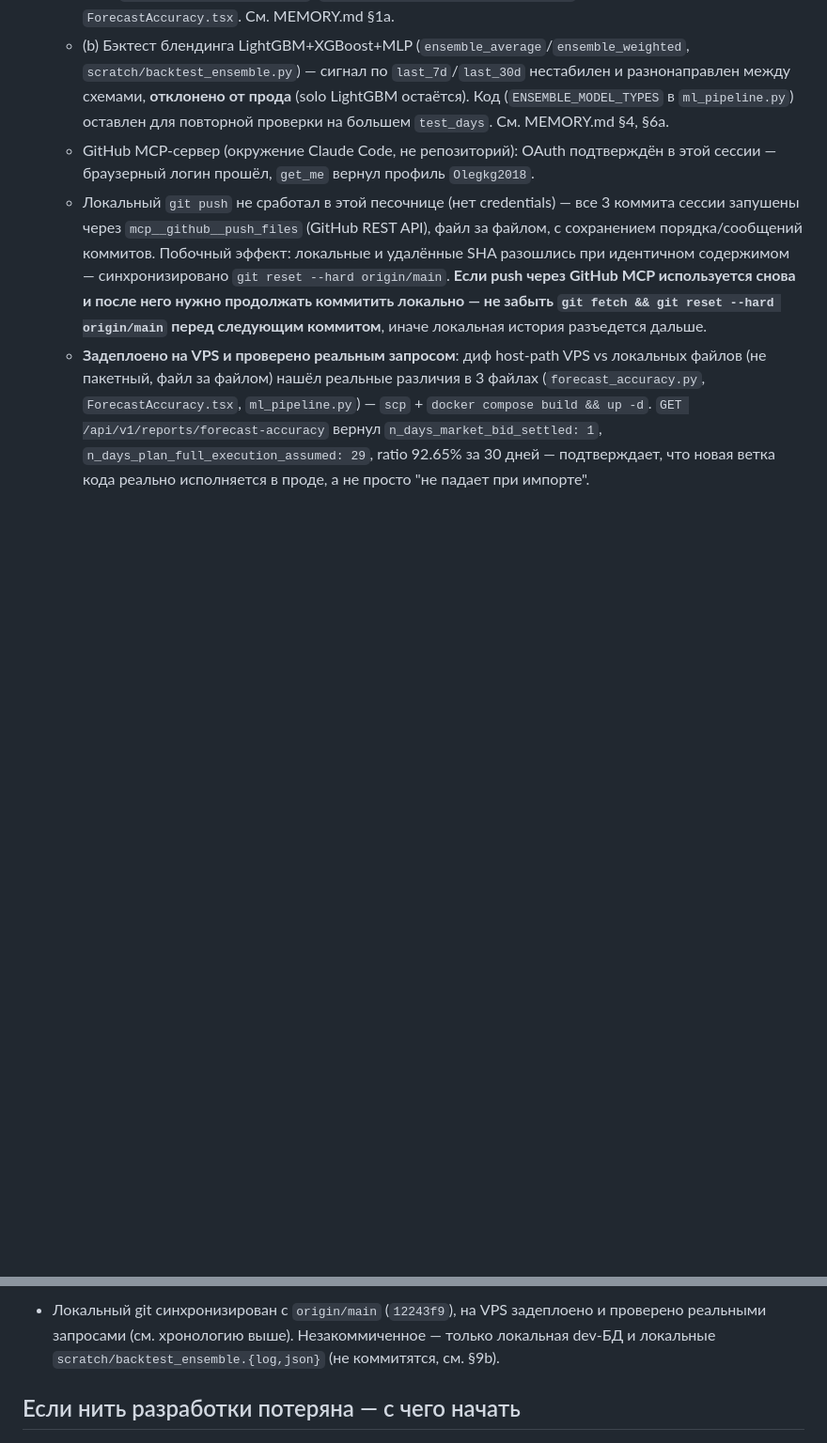
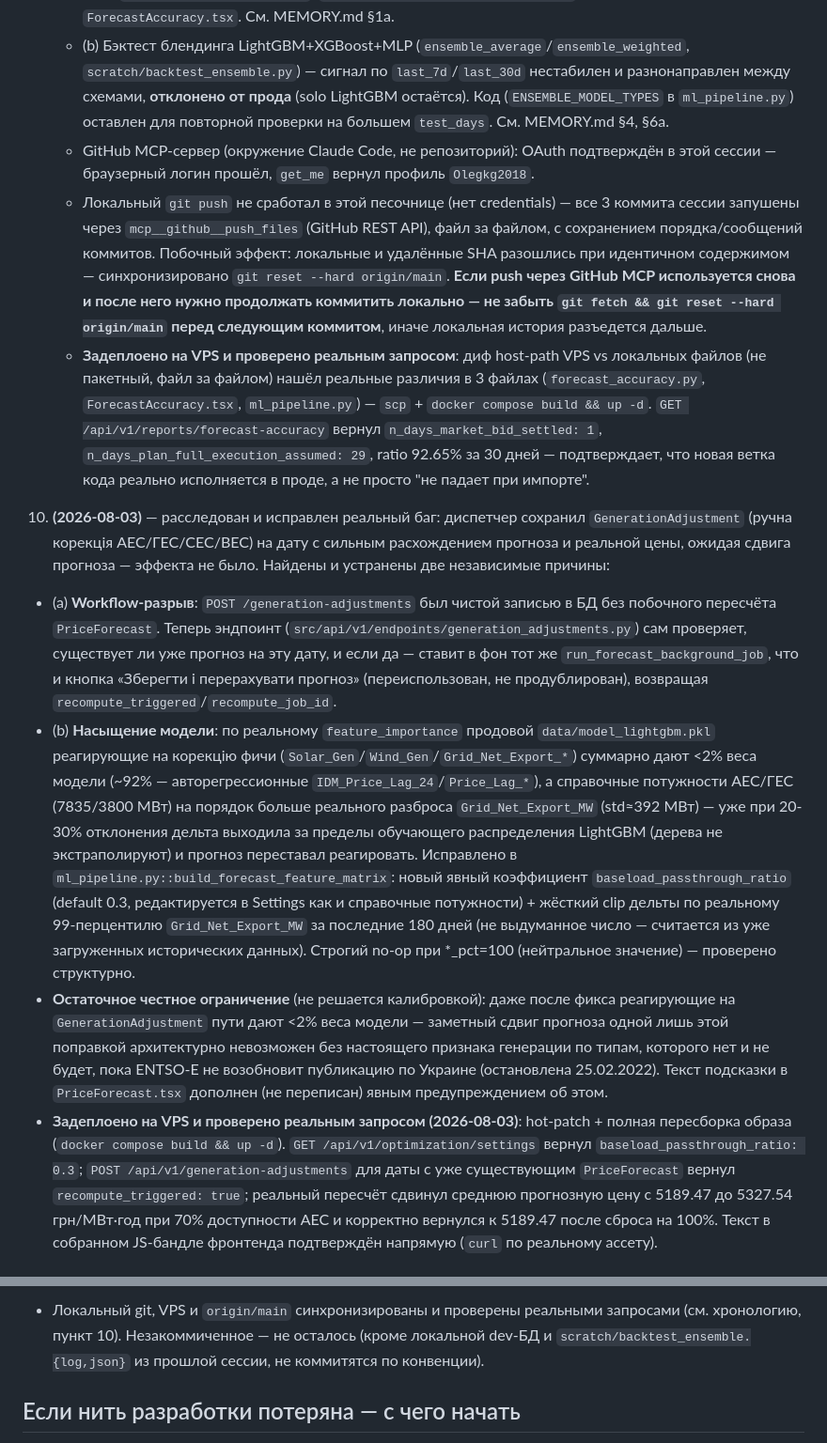
Before and after one commit to Olegkg2018/smartbess-ems, a Markdown page: CLAUDE.md, 2 parts joined by grey strips. Shown at 94% size. Drawn GitHub-style; blank space fills up the shorter version.

Commit message:
Fix generation-adjustment forecast override: calibrate saturation + auto-recompute
Dispatcher-entered GenerationAdjustment (АЕС/ГЕС/СЕС/ВЕС availability %) had
no visible effect on the price forecast. Two independent root causes:

- Reference capacities (7835/3800 MW) were an order of magnitude larger than
  Grid_Net_Export_MW's real historical range (std~=392 MW), so even a modest
  outage pushed the feature past everything LightGBM was trained on and the
  prediction saturated. Fixed with an explicit baseload_passthrough_ratio
  (default 0.3, editable in Settings) plus a hard clip to the real 99th
  percentile of Grid_Net_Export_MW over the last 180 days.
- Saving GenerationAdjustment was a pure DB write with no recompute
  side-effect, so a saved override could silently leave a stale PriceForecast
  displayed unless the dispatcher used the exact right UI button. The backend
  now triggers the same recompute job itself whenever a forecast already
  exists for that date.

Verified locally (no-op at 100%, clip bound respected) and end-to-end on the
VPS test deployment: real request showed mean forecast price shift from
5189.47 to 5327.54 UAH/MWh at 70% nuclear availability, correctly reverting
to baseline on reset.

Co-Authored-By: Claude Sonnet 5 <noreply@anthropic.com>

```diff
--- a/CLAUDE.md
+++ b/CLAUDE.md
@@ -67,4 +67,9 @@ SmartBESS EMS — платформа для украинского BESS-нако
    - GitHub MCP-сервер (окружение Claude Code, не репозиторий): OAuth подтверждён в этой сессии — браузерный логин прошёл, `get_me` вернул профиль `Olegkg2018`.
    - Локальный `git push` не сработал в этой песочнице (нет credentials) — все 3 коммита сессии запушены через `mcp__github__push_files` (GitHub REST API), файл за файлом, с сохранением порядка/сообщений коммитов. Побочный эффект: локальные и удалённые SHA разошлись при идентичном содержимом — синхронизировано `git reset --hard origin/main`. **Если push через GitHub MCP используется снова и после него нужно продолжать коммитить локально — не забыть `git fetch && git reset --hard origin/main` перед следующим коммитом**, иначе локальная история разъедется дальше.
    - **Задеплоено на VPS и проверено реальным запросом**: диф host-path VPS vs локальных файлов (не пакетный, файл за файлом) нашёл реальные различия в 3 файлах (`forecast_accuracy.py`, `ForecastAccuracy.tsx`, `ml_pipeline.py`) — `scp` + `docker compose build && up -d`. `GET /api/v1/reports/forecast-accuracy` вернул `n_days_market_bid_settled: 1`, `n_days_plan_full_execution_assumed: 29`, ratio 92.65% за 30 дней — подтверждает, что новая ветка кода реально исполняется в проде, а не просто "не падает при импорте".
+10. **(2026-08-03)** — расследован и исправлен реальный баг: диспетчер сохранил `GenerationAdjustment` (ручна корекція АЕС/ГЕС/СЕС/ВЕС) на дату с сильным расхождением прогноза и реальной цены, ожидая сдвига прогноза — эффекта не было. Найдены и устранены две независимые причины:
+   - (a) **Workflow-разрыв**: `POST /generation-adjustments` был чистой записью в БД без побочного пересчёта `PriceForecast`. Теперь эндпоинт (`src/api/v1/endpoints/generation_adjustments.py`) сам проверяет, существует ли уже прогноз на эту дату, и если да — ставит в фон тот же `run_forecast_background_job`, что и кнопка «Зберегти і перерахувати прогноз» (переиспользован, не продублирован), возвращая `recompute_triggered`/`recompute_job_id`.
+   - (b) **Насыщение модели**: по реальному `feature_importance` продовой `data/model_lightgbm.pkl` реагирующие на корекцію фичи (`Solar_Gen`/`Wind_Gen`/`Grid_Net_Export_*`) суммарно дают <2% веса модели (~92% — авторегрессионные `IDM_Price_Lag_24`/`Price_Lag_*`), а справочные потужности АЕС/ГЕС (7835/3800 МВт) на порядок больше реального разброса `Grid_Net_Export_MW` (std≈392 МВт) — уже при 20-30% отклонения дельта выходила за пределы обучающего распределения LightGBM (дерева не экстраполируют) и прогноз переставал реагировать. Исправлено в `ml_pipeline.py::build_forecast_feature_matrix`: новый явный коэффициент `baseload_passthrough_ratio` (default 0.3, редактируется в Settings как и справочные потужности) + жёсткий clip дельты по реальному 99-перцентилю `Grid_Net_Export_MW` за последние 180 дней (не выдуманное число — считается из уже загруженных исторических данных). Строгий no-op при *_pct=100 (нейтральное значение) — проверено структурно.
+   - **Остаточное честное ограничение** (не решается калибровкой): даже после фикса реагирующие на `GenerationAdjustment` пути дают <2% веса модели — заметный сдвиг прогноза одной лишь этой поправкой архитектурно невозможен без настоящего признака генерации по типам, которого нет и не будет, пока ENTSO-E не возобновит публикацию по Украине (остановлена 25.02.2022). Текст подсказки в `PriceForecast.tsx` дополнен (не переписан) явным предупреждением об этом.
+   - **Задеплоено на VPS и проверено реальным запросом (2026-08-03)**: hot-patch + полная пересборка образа (`docker compose build && up -d`). `GET /api/v1/optimization/settings` вернул `baseload_passthrough_ratio: 0.3`; `POST /api/v1/generation-adjustments` для даты с уже существующим `PriceForecast` вернул `recompute_triggered: true`; реальный пересчёт сдвинул среднюю прогнозную цену с 5189.47 до 5327.54 грн/МВт·год при 70% доступности АЕС и корректно вернулся к 5189.47 после сброса на 100%. Текст в собранном JS-бандле фронтенда подтверждён напрямую (`curl` по реальному ассету).
 
@@ -72,5 +77,5 @@ SmartBESS EMS — платформа для украинского BESS-нако
 
-- Локальный git синхронизирован с `origin/main` (`12243f9`), на VPS задеплоено и проверено реальными запросами (см. хронологию выше). Незакоммиченное — только локальная dev-БД и локальные `scratch/backtest_ensemble.{log,json}` (не коммитятся, см. §9b).
+- Локальный git, VPS и `origin/main` синхронизированы и проверены реальными запросами (см. хронологию, пункт 10). Незакоммиченное — не осталось (кроме локальной dev-БД и `scratch/backtest_ensemble.{log,json}` из прошлой сессии, не коммитятся по конвенции).
 
 ## Если нить разработки потеряна — с чего начать
 
```
Also changed, not shown: other parts of CLAUDE.md (+1 -1 lines).
